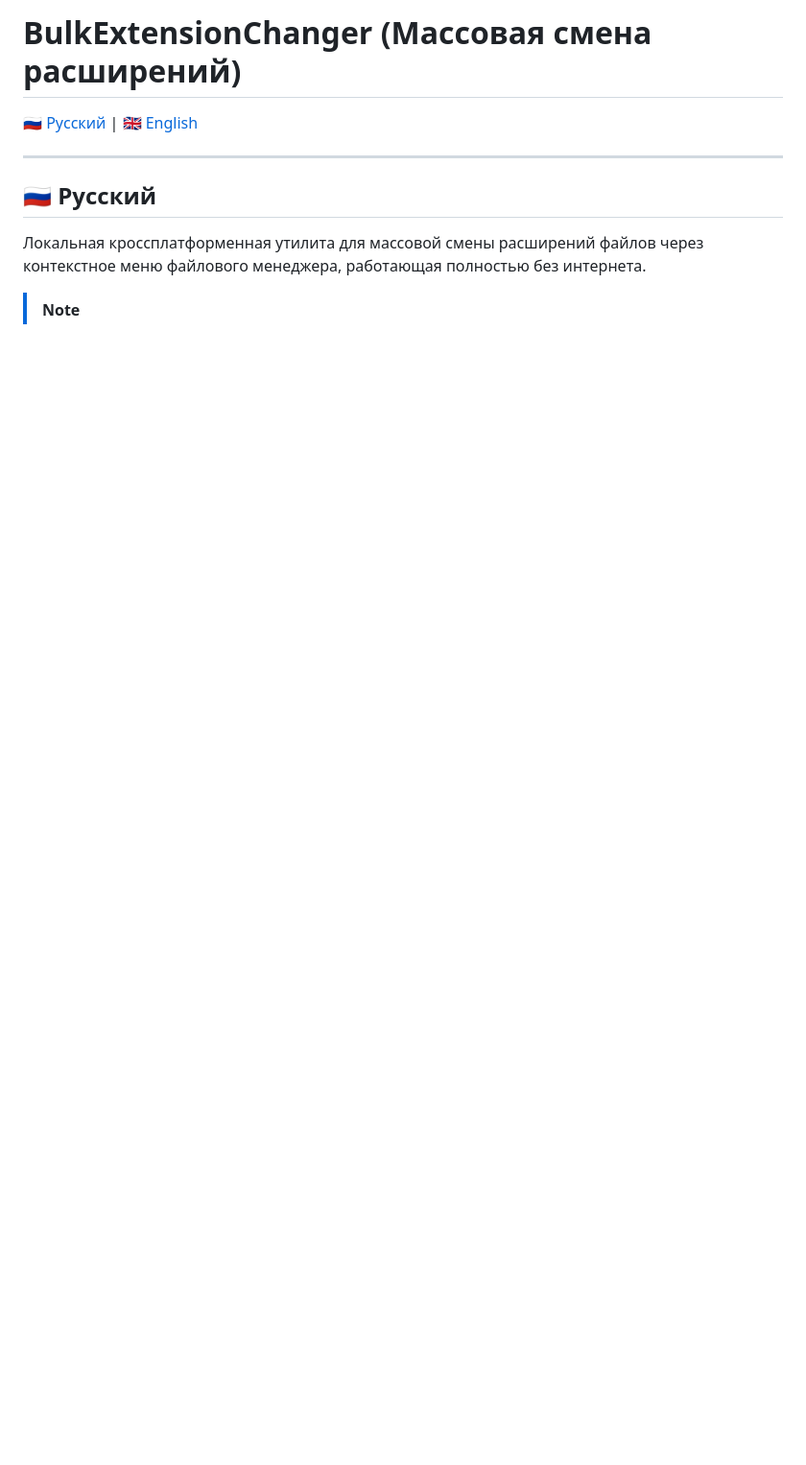
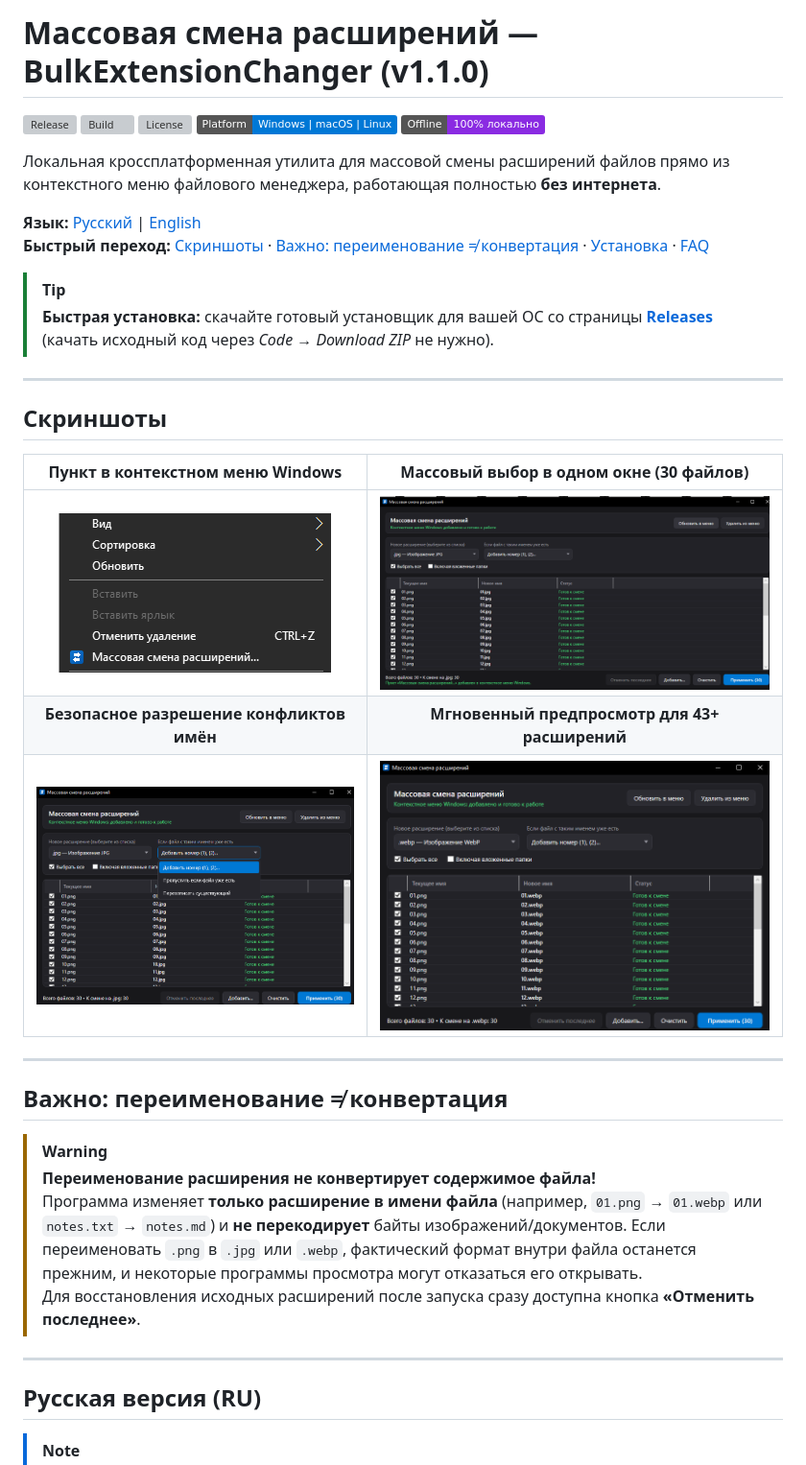
Before and after one commit to sensitivecode/BulkExtensionChanger, a Markdown page: README.md, the part around one of its changes. Shown at 96% size. Drawn GitHub-style; pictures changed too: docs/images/context-menu.png (added), docs/images/ui-batch.png (added), docs/images/ui-collisions.png (added); badges without logos; blank space fills up the shorter version; grey boxes are pictures that could not be loaded.

Commit message:
Release v1.1.0: bugfixes, dynamic CI versioning, and updated README

```diff
--- a/README.md
+++ b/README.md
@@ -1,11 +1,40 @@
-# BulkExtensionChanger (Массовая смена расширений)
+# Массовая смена расширений — BulkExtensionChanger (v1.1.0)
 
-[🇷🇺 Русский](#-русский) | [🇬🇧 English](#-english)
+[![Release](https://img.shields.io/github/v/release/sensitivecode/BulkExtensionChanger?label=Release&color=2ea44f)](https://github.com/sensitivecode/BulkExtensionChanger/releases/latest)
+[![Build](https://img.shields.io/github/actions/workflow/status/sensitivecode/BulkExtensionChanger/release.yml?label=Build)](https://github.com/sensitivecode/BulkExtensionChanger/actions/workflows/release.yml)
+[![License](https://img.shields.io/github/license/sensitivecode/BulkExtensionChanger?label=License)](LICENSE)
+![Platform](https://img.shields.io/badge/Platform-Windows%20%7C%20macOS%20%7C%20Linux-0078D6)
+![Offline](https://img.shields.io/badge/Offline-100%25%20локально-blueviolet)
+
+Локальная кроссплатформенная утилита для массовой смены расширений файлов прямо из контекстного меню файлового менеджера, работающая полностью **без интернета**.
+
+**Язык:** [Русский](#русская-версия-ru) | [English](#english-version-en)
+**Быстрый переход:** [Скриншоты](#скриншоты) · [Важно: переименование ≠ конвертация](#важно-переименование--конвертация) · [Установка](#установка) · [FAQ](#частые-вопросы-faq)
+
+> [!TIP]
+> **Быстрая установка:** скачайте готовый установщик для вашей ОС со страницы [**Releases**](https://github.com/sensitivecode/BulkExtensionChanger/releases/latest) (качать исходный код через *Code → Download ZIP* не нужно).
 
 ---
 
-## 🇷🇺 Русский
+## Скриншоты
 
-Локальная кроссплатформенная утилита для массовой смены расширений файлов через контекстное меню файлового менеджера, работающая полностью без интернета.
+| Пункт в контекстном меню Windows | Массовый выбор в одном окне (30 файлов) |
+| :---: | :---: |
+| ![Контекстное меню Windows](docs/images/context-menu.png) | ![Главное окно BulkExtensionChanger](docs/images/ui-batch.png) |
+| **Безопасное разрешение конфликтов имён** | **Мгновенный предпросмотр для 43+ расширений** |
+| ![Выбор режима конфликтов](docs/images/ui-collisions.png) | ![Предпросмотр смены на .webp](docs/images/ui-webp.png) |
+
+---
+
+## Важно: переименование ≠ конвертация
+
+> [!WARNING]
+> **Переименование расширения не конвертирует содержимое файла!**
+> Программа изменяет **только расширение в имени файла** (например, `01.png` → `01.webp` или `notes.txt` → `notes.md`) и **не перекодирует** байты изображений/документов. Если переименовать `.png` в `.jpg` или `.webp`, фактический формат внутри файла останется прежним, и некоторые программы просмотра могут отказаться его открывать.
+> Для восстановления исходных расширений после запуска сразу доступна кнопка **«Отменить последнее»**.
+
+---
+
+## Русская версия (RU)
 
 > [!NOTE]
```
Also changed, not shown: other parts of README.md (+47 -35 lines), 12 other files.
